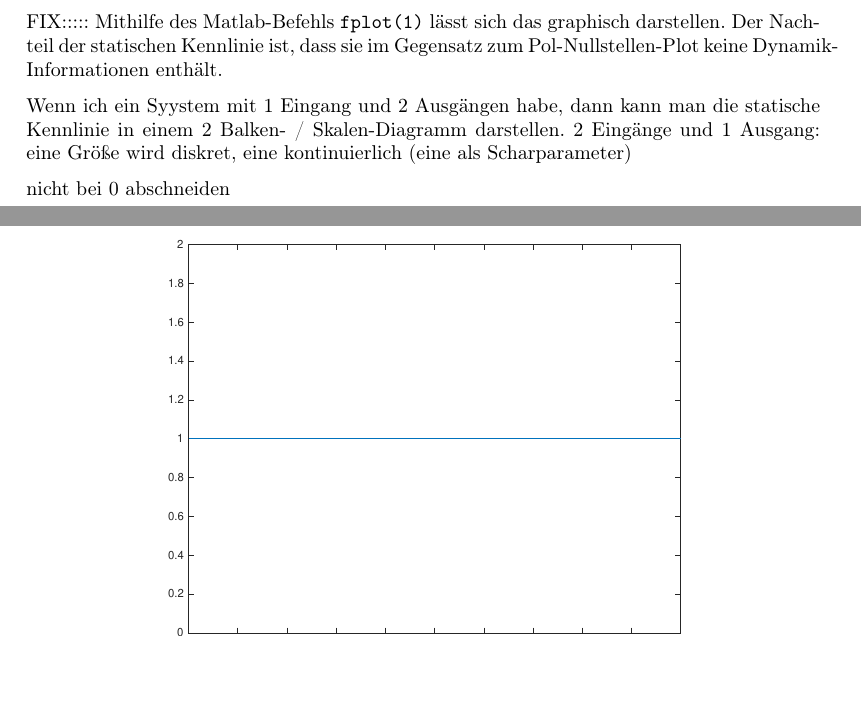
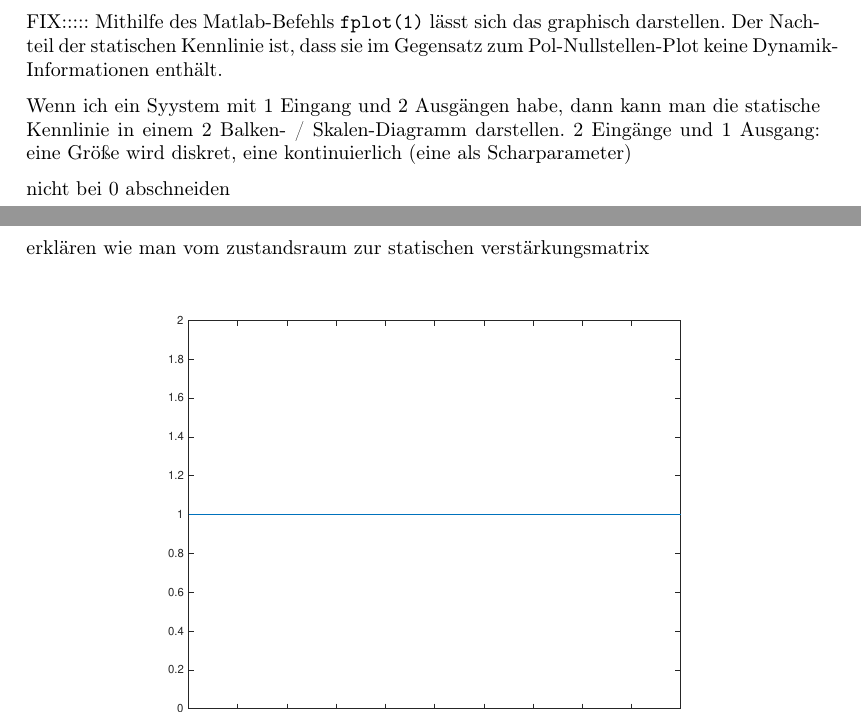
Before and after one commit to Naxsos/Systeme-und-Signale-Hausarbeit, a LaTeX document (main.tex, which reads system.tex): two parts of pages 11 and 12 of 13, joined at a grey line, cut so that both start at the same text, the shorter picture padded with empty space. Compiled offline with pdfLaTeX.

Commit message:
asdasdasdas

```diff
--- a/system.tex
+++ b/system.tex
@@ -385,6 +385,8 @@ nicht bei 0 abschneiden
 
 achsen benennen mit y und u
 
+erklären wie man vom zustandsraum zur statischen verstärkungsmatrix
+
 \begin{figure}[H]
     \label{fig:staticCurve}
     \centering
```
Also changed, not shown: main.pdf, 3 other files.
